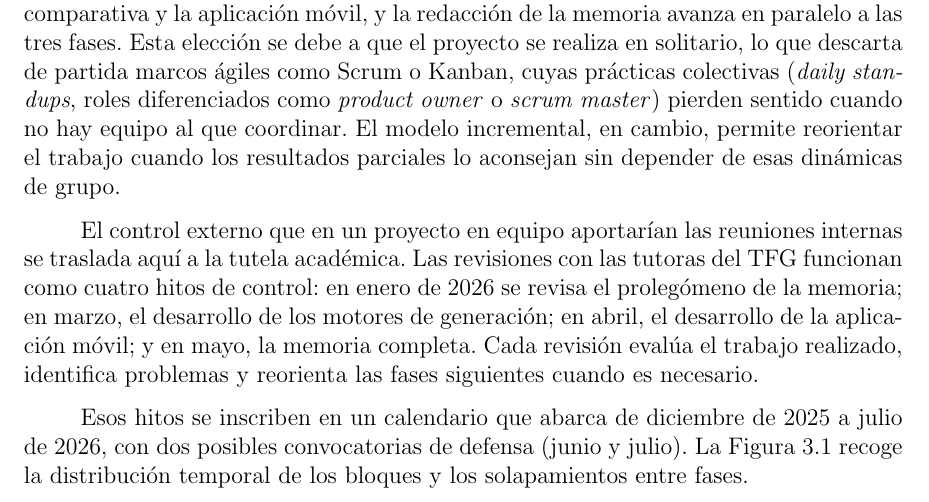
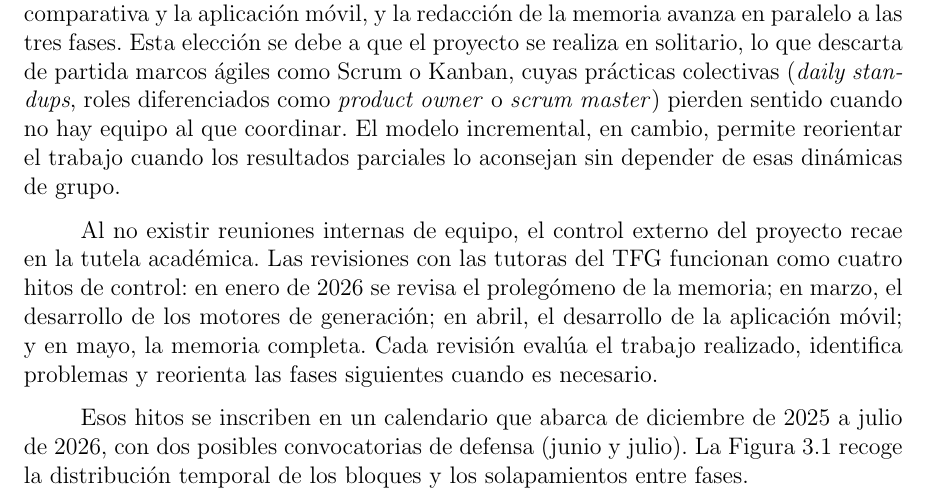
Before and after one commit to Lagaress/tfg-memory, a LaTeX document (main.tex, which reads sections/preface/projectplan.tex): part of page 34 of 119, cut so that both start at the same text. Compiled offline with pdfLaTeX.

Commit message:
Add transition to tutoring paragraph in projectplan
Open with 'Al no existir reuniones internas de equipo' to connect
with the previous paragraph's solo-developer context.

Co-Authored-By: Claude Opus 4.7 <noreply@anthropic.com>

```diff
--- a/sections/preface/projectplan.tex
+++ b/sections/preface/projectplan.tex
@@ -5,7 +5,7 @@ Una vez delimitados los antecedentes técnicos, queda describir cómo se ha gest
 
 El desarrollo del proyecto sigue un modelo incremental organizado en bloques secuenciales. Cada bloque produce un entregable funcional que se integra con los anteriores: comienza por los motores de generación de oraciones, sigue con la evaluación comparativa y la aplicación móvil, y la redacción de la memoria avanza en paralelo a las tres fases. Esta elección se debe a que el proyecto se realiza en solitario, lo que descarta de partida marcos ágiles como Scrum o Kanban, cuyas prácticas colectivas (\textit{daily standups}, roles diferenciados como \textit{product owner} o \textit{scrum master}) pierden sentido cuando no hay equipo al que coordinar. El modelo incremental, en cambio, permite reorientar el trabajo cuando los resultados parciales lo aconsejan sin depender de esas dinámicas de grupo.
 
-El control externo que en un proyecto en equipo aportarían las reuniones internas se traslada aquí a la tutela académica. Las revisiones con las tutoras del TFG funcionan como cuatro hitos de control: en enero de 2026 se revisa el prolegómeno de la memoria; en marzo, el desarrollo de los motores de generación; en abril, el desarrollo de la aplicación móvil; y en mayo, la memoria completa. Cada revisión evalúa el trabajo realizado, identifica problemas y reorienta las fases siguientes cuando es necesario.
+Al no existir reuniones internas de equipo, el control externo del proyecto recae en la tutela académica. Las revisiones con las tutoras del TFG funcionan como cuatro hitos de control: en enero de 2026 se revisa el prolegómeno de la memoria; en marzo, el desarrollo de los motores de generación; en abril, el desarrollo de la aplicación móvil; y en mayo, la memoria completa. Cada revisión evalúa el trabajo realizado, identifica problemas y reorienta las fases siguientes cuando es necesario.
 
 Esos hitos se inscriben en un calendario que abarca de diciembre de 2025 a julio de 2026, con dos posibles convocatorias de defensa (junio y julio). La Figura~\ref{fig:gantt} recoge la distribución temporal de los bloques y los solapamientos entre fases.
 
```
